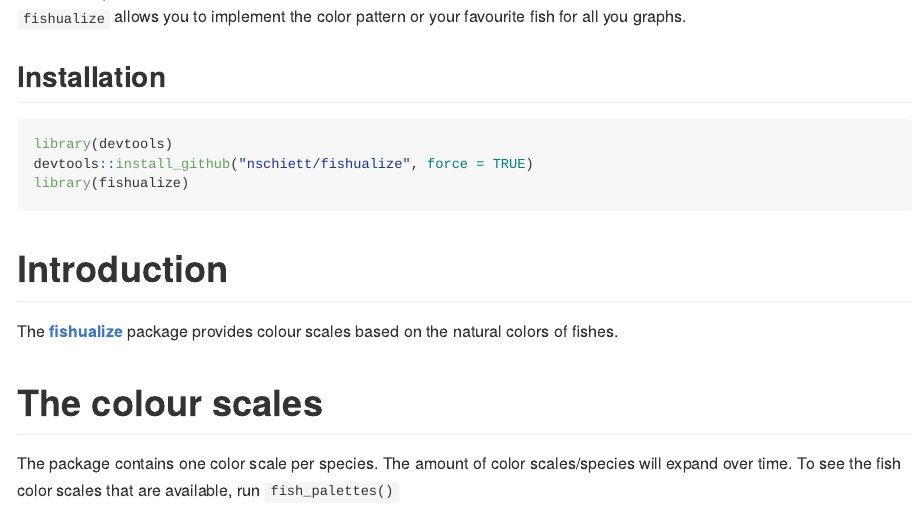
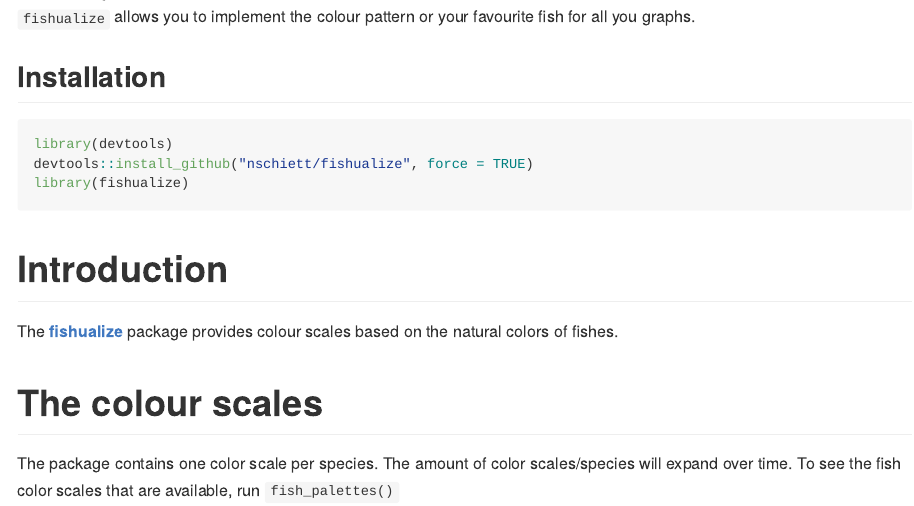
Before and after one commit to nschiett/fishualize, an R Markdown document (README.Rmd): the page in a window 1100 px wide, from 120 px down. Rendered offline with R 4.5, knitr and Pandoc, with nearby package versions; code that draws random numbers runs with fixed seeds of ours; some code elsewhere in the file could not run offline; badge pictures from the web are left out.

Commit message:
test change

```diff
--- a/README.Rmd
+++ b/README.Rmd
@@ -16,7 +16,7 @@ output:
 <img src="man/figures/fishualize_logo.pdf" width = 120 alt="fishflux logo"/>
 
 
-`fishualize` allows you to implement the color pattern or your favourite fish for all you graphs.
+`fishualize` allows you to implement the colour pattern or your favourite fish for all you graphs.
 
 ## Installation
 
```
